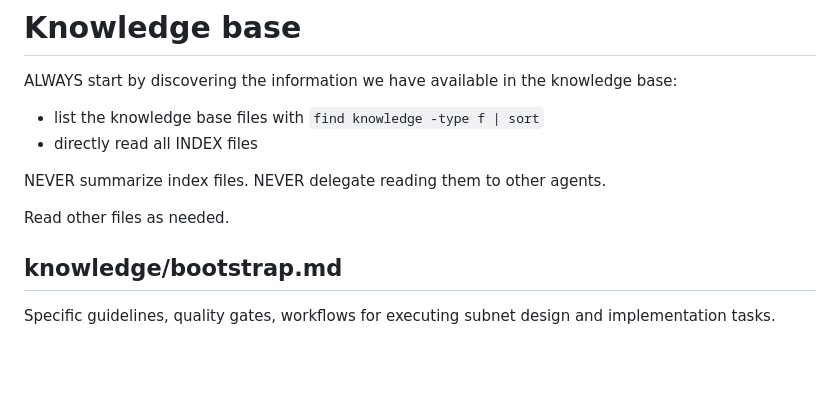
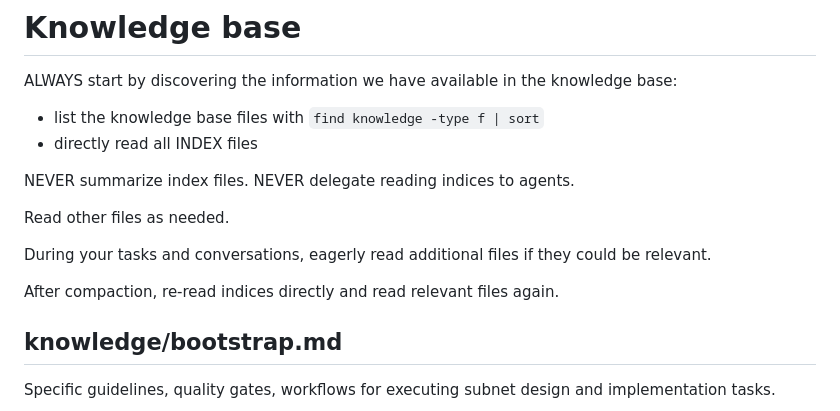
Before and after one commit to bittensor-church/chix, a Markdown page: AGENTS.md, the part around the change. Rendered like a GitHub page; blank space fills up the shorter version.

Commit message:
encourage reading KB continuously + after compaction

```diff
--- a/AGENTS.md
+++ b/AGENTS.md
@@ -12,9 +12,13 @@ ALWAYS start by discovering the information we have available in the knowledge b
 - list the knowledge base files with `find knowledge -type f | sort`
 - directly read all INDEX files
 
-NEVER summarize index files. NEVER delegate reading them to other agents.
+NEVER summarize index files. NEVER delegate reading indices to agents.
 
 Read other files as needed.
+
+During your tasks and conversations, eagerly read additional files if they could be relevant.
+
+After compaction, re-read indices directly and read relevant files again.
 
 ## knowledge/bootstrap.md
 
```
